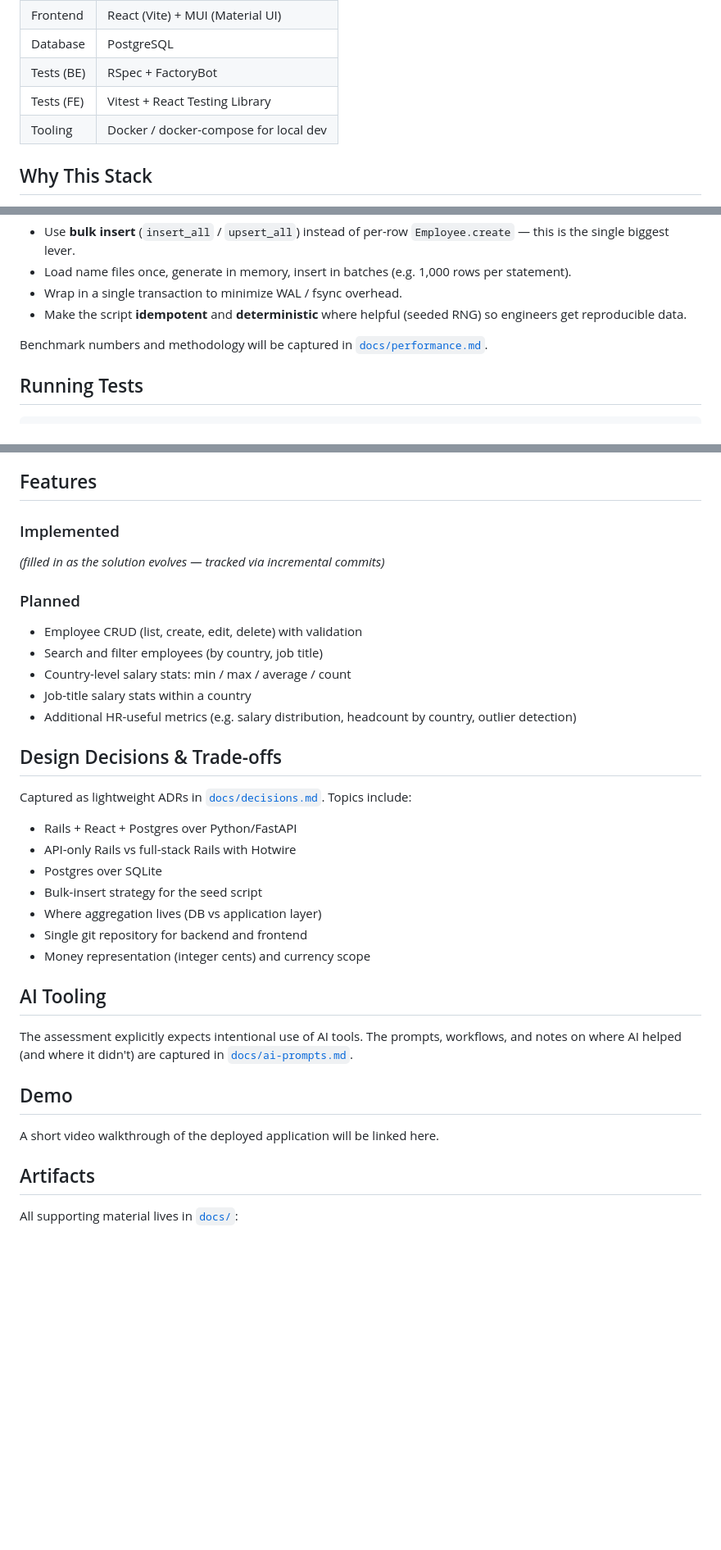
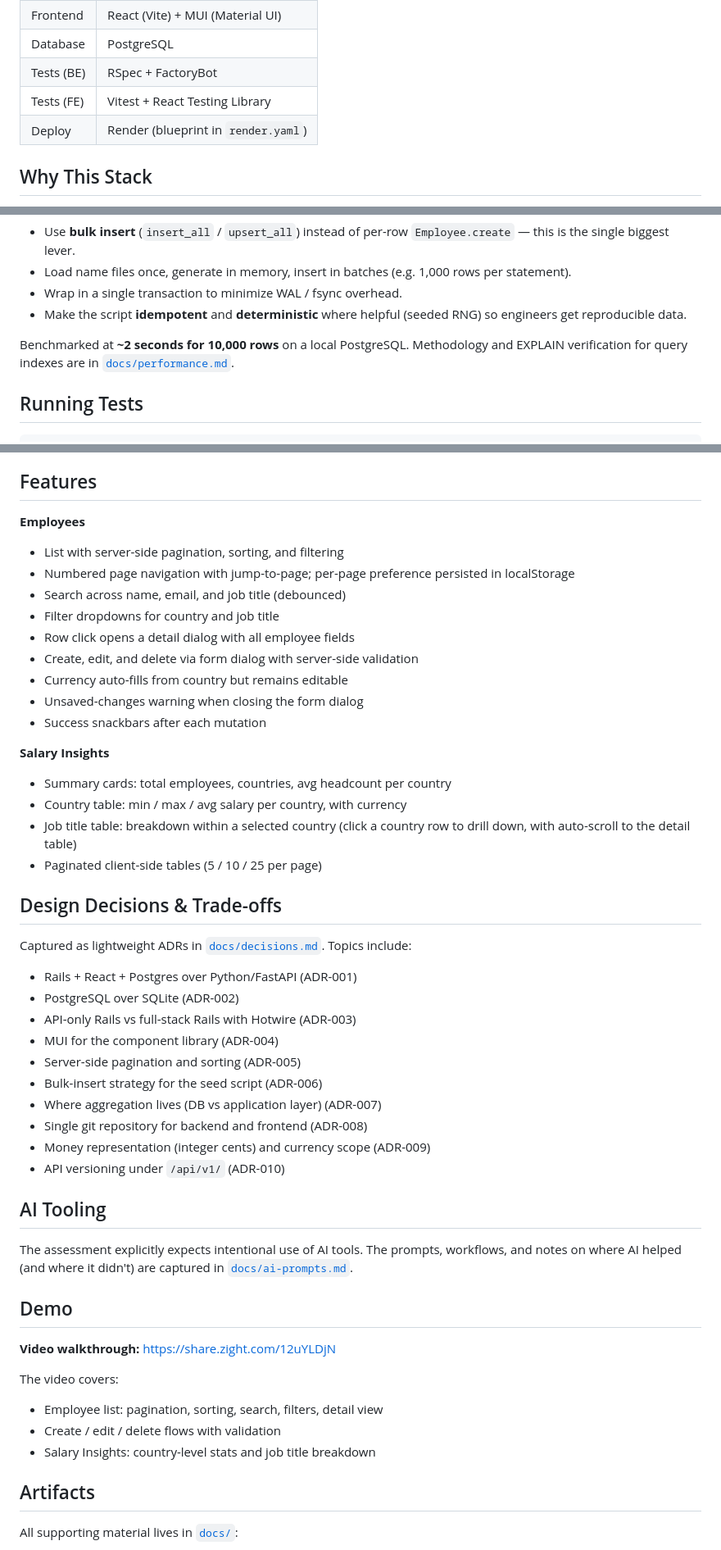
Before and after one commit to dev-zamir/salary-management, a Markdown page: README.md, 3 parts joined by grey strips. Shown at 82% size. Drawn GitHub-style; blank space fills up the shorter version.

Commit message:
docs: add demo video link and remove Docker references
- README Demo section: link to the Zight recording
  (https://share.zight.com/12uYLDjN)
- Remove Docker mentions (we don't use Docker — neither locally
  nor in deploy). Replaced 'Docker / docker-compose for local dev'
  in the stack table with 'Render (blueprint in render.yaml)'.
- Repository Layout: replace docker-compose.yml with render.yaml
- Getting Started Prerequisites: drop 'Optional Docker', require
  local PostgreSQL
- Architecture section: remove placeholder copy, keep diagram
- Features section: replace 'Planned' list with actual implemented
  features (Employees + Salary Insights)
- Design Decisions list: now references all 10 ADRs by number
- Seeding section: replace 'benchmarks will be captured' with
  the actual 2s figure
- docs/decisions.md: updated ADR-002 and ADR-008 to drop Docker
  references (mentioned Render where relevant)

```diff
--- a/README.md
+++ b/README.md
@@ -50,7 +50,7 @@ loading 10,000 employees quickly and repeatably.
 | Database    | PostgreSQL                      |
 | Tests (BE)  | RSpec + FactoryBot              |
 | Tests (FE)  | Vitest + React Testing Library  |
-| Tooling     | Docker / docker-compose for local dev |
+| Deploy      | Render (blueprint in `render.yaml`) |
 
 ## Why This Stack
 
@@ -145,7 +141,8 @@ Key performance considerations:
 - Make the script **idempotent** and **deterministic** where helpful (seeded
   RNG) so engineers get reproducible data.
 
-Benchmark numbers and methodology will be captured in
+Benchmarked at **~2 seconds for 10,000 rows** on a local PostgreSQL.
+Methodology and EXPLAIN verification for query indexes are in
 [`docs/performance.md`](docs/performance.md).
 
 ## Running Tests
@@ -168,31 +165,40 @@ Test philosophy:
 
 ## Features
 
-### Implemented
+**Employees**
+- List with server-side pagination, sorting, and filtering
+- Numbered page navigation with jump-to-page; per-page preference
+  persisted in localStorage
+- Search across name, email, and job title (debounced)
+- Filter dropdowns for country and job title
+- Row click opens a detail dialog with all employee fields
+- Create, edit, and delete via form dialog with server-side validation
+- Currency auto-fills from country but remains editable
+- Unsaved-changes warning when closing the form dialog
+- Success snackbars after each mutation
 
-_(filled in as the solution evolves — tracked via incremental commits)_
-
-### Planned
-
-- Employee CRUD (list, create, edit, delete) with validation
-- Search and filter employees (by country, job title)
-- Country-level salary stats: min / max / average / count
-- Job-title salary stats within a country
-- Additional HR-useful metrics (e.g. salary distribution, headcount by
-  country, outlier detection)
+**Salary Insights**
+- Summary cards: total employees, countries, avg headcount per country
+- Country table: min / max / avg salary per country, with currency
+- Job title table: breakdown within a selected country (click a
+  country row to drill down, with auto-scroll to the detail table)
+- Paginated client-side tables (5 / 10 / 25 per page)
 
 ## Design Decisions & Trade-offs
 
 Captured as lightweight ADRs in [`docs/decisions.md`](docs/decisions.md).
 Topics include:
 
-- Rails + React + Postgres over Python/FastAPI
-- API-only Rails vs full-stack Rails with Hotwire
-- Postgres over SQLite
-- Bulk-insert strategy for the seed script
-- Where aggregation lives (DB vs application layer)
-- Single git repository for backend and frontend
-- Money representation (integer cents) and currency scope
+- Rails + React + Postgres over Python/FastAPI (ADR-001)
+- PostgreSQL over SQLite (ADR-002)
+- API-only Rails vs full-stack Rails with Hotwire (ADR-003)
+- MUI for the component library (ADR-004)
+- Server-side pagination and sorting (ADR-005)
+- Bulk-insert strategy for the seed script (ADR-006)
+- Where aggregation lives (DB vs application layer) (ADR-007)
+- Single git repository for backend and frontend (ADR-008)
+- Money representation (integer cents) and currency scope (ADR-009)
+- API versioning under `/api/v1/` (ADR-010)
 
 ## AI Tooling
 
@@ -202,7 +208,12 @@ workflows, and notes on where AI helped (and where it didn't) are captured in
 
 ## Demo
 
-A short video walkthrough of the deployed application will be linked here.
+**Video walkthrough:** https://share.zight.com/12uYLDjN
+
+The video covers:
+- Employee list: pagination, sorting, search, filters, detail view
+- Create / edit / delete flows with validation
+- Salary Insights: country-level stats and job title breakdown
 
 ## Artifacts
 
```
Also changed, not shown: other parts of README.md (+5 -9 lines), docs/decisions.md (+6 -5 lines).
